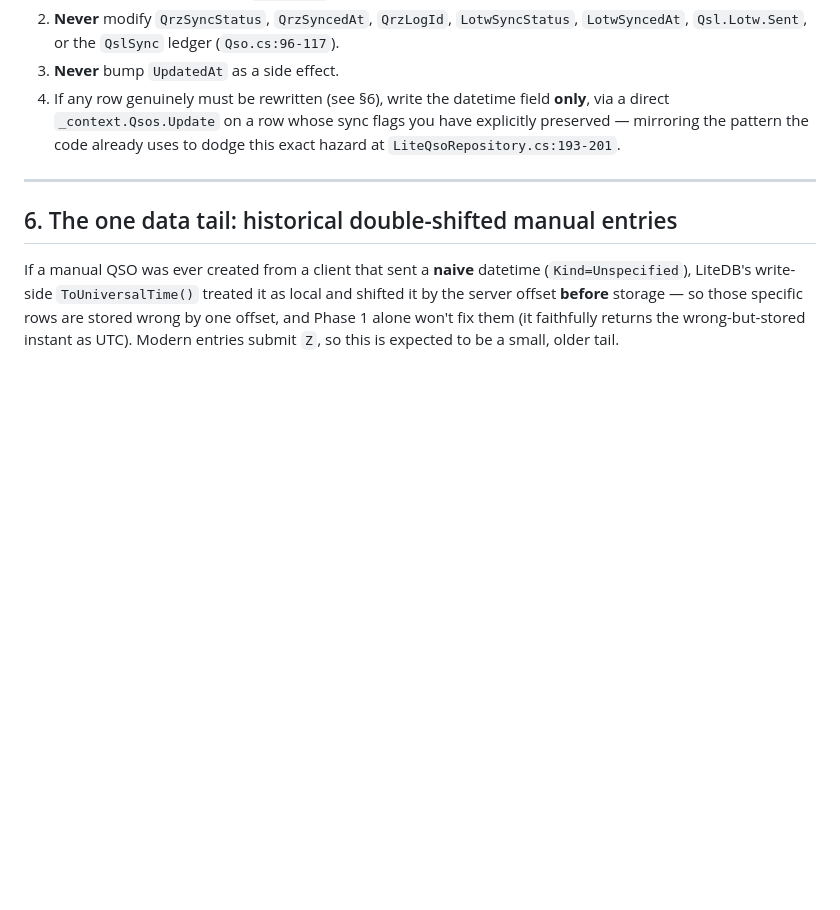
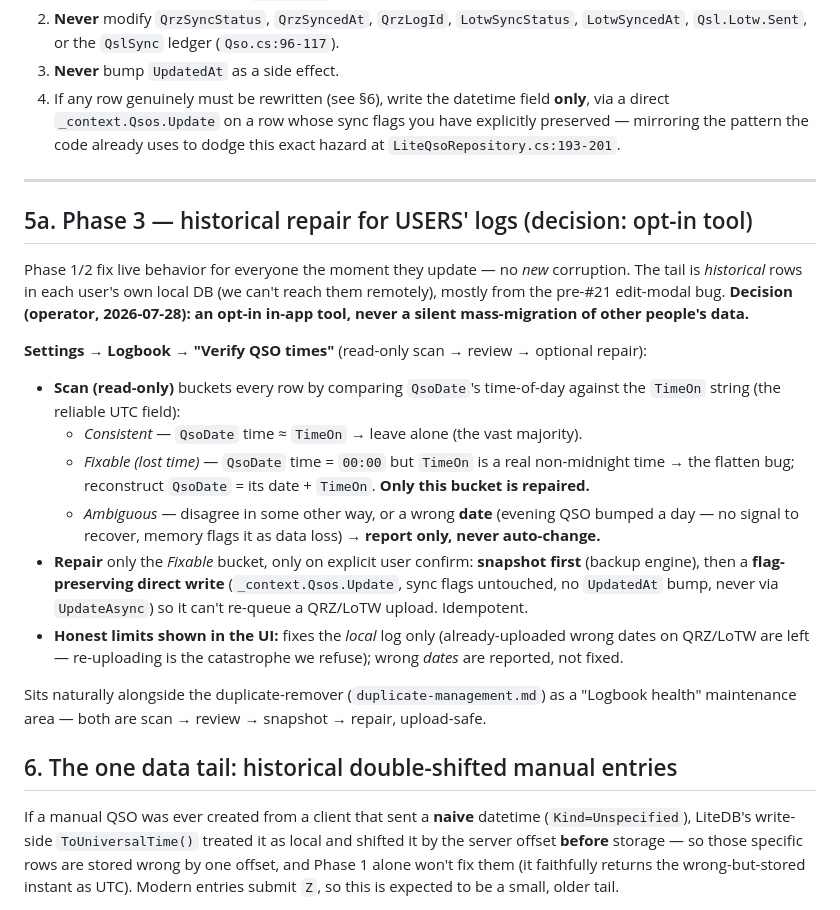
Before and after one commit to N8SDR1/SDRLoggerPlus, a Markdown page: docs/design/timezone-architecture.md, the part around the change. Drawn GitHub-style; blank space fills up the shorter version.

Commit message:
docs(tz): Phase 3 decision — opt-in 'Verify QSO times' tool for user logs

```diff
--- a/docs/design/timezone-architecture.md
+++ b/docs/design/timezone-architecture.md
@@ -196,6 +196,30 @@ The research is unambiguous:
 
 ---
 
+## 5a. Phase 3 — historical repair for USERS' logs (decision: opt-in tool)
+
+Phase 1/2 fix live behavior for everyone the moment they update — no *new* corruption. The tail is
+*historical* rows in each user's own local DB (we can't reach them remotely), mostly from the pre-#21
+edit-modal bug. **Decision (operator, 2026-07-28): an opt-in in-app tool, never a silent mass-migration
+of other people's data.**
+
+**Settings → Logbook → "Verify QSO times"** (read-only scan → review → optional repair):
+- **Scan (read-only)** buckets every row by comparing `QsoDate`'s time-of-day against the `TimeOn`
+  string (the reliable UTC field):
+  - *Consistent* — `QsoDate` time ≈ `TimeOn` → leave alone (the vast majority).
+  - *Fixable (lost time)* — `QsoDate` time = `00:00` but `TimeOn` is a real non-midnight time → the
+    flatten bug; reconstruct `QsoDate` = its date + `TimeOn`. **Only this bucket is repaired.**
+  - *Ambiguous* — disagree in some other way, or a wrong **date** (evening QSO bumped a day — no signal
+    to recover, memory flags it as data loss) → **report only, never auto-change.**
+- **Repair** only the *Fixable* bucket, only on explicit user confirm: **snapshot first** (backup
+  engine), then a **flag-preserving direct write** (`_context.Qsos.Update`, sync flags untouched, no
+  `UpdatedAt` bump, never via `UpdateAsync`) so it can't re-queue a QRZ/LoTW upload. Idempotent.
+- **Honest limits shown in the UI:** fixes the *local* log only (already-uploaded wrong dates on
+  QRZ/LoTW are left — re-uploading is the catastrophe we refuse); wrong *dates* are reported, not fixed.
+
+Sits naturally alongside the duplicate-remover (`duplicate-management.md`) as a "Logbook health"
+maintenance area — both are scan → review → snapshot → repair, upload-safe.
+
 ## 6. The one data tail: historical double-shifted manual entries
 
 If a manual QSO was ever created from a client that sent a **naive** datetime (`Kind=Unspecified`),
```
